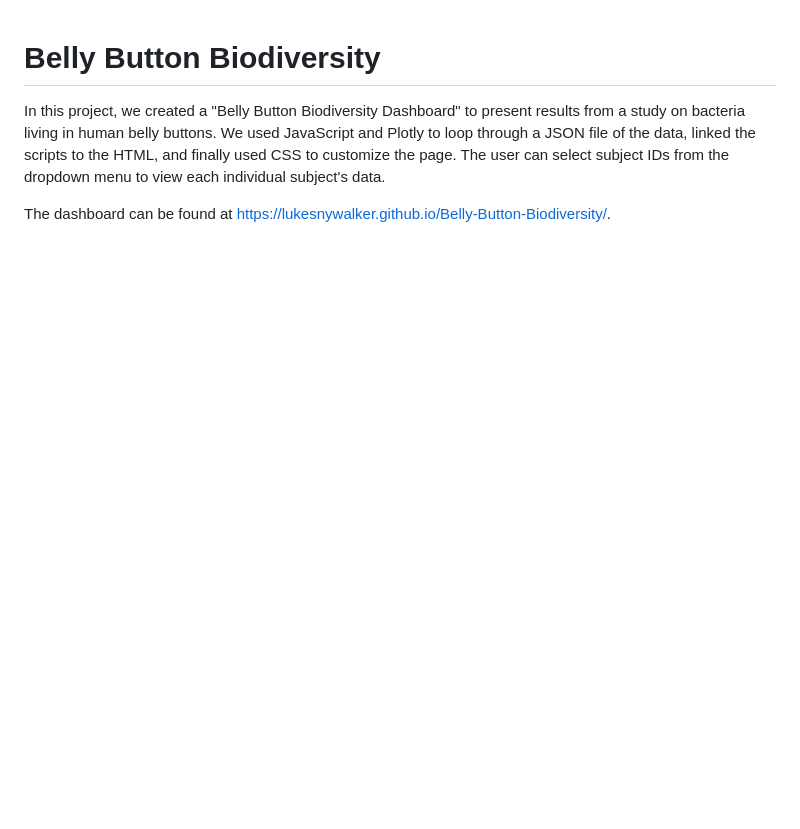
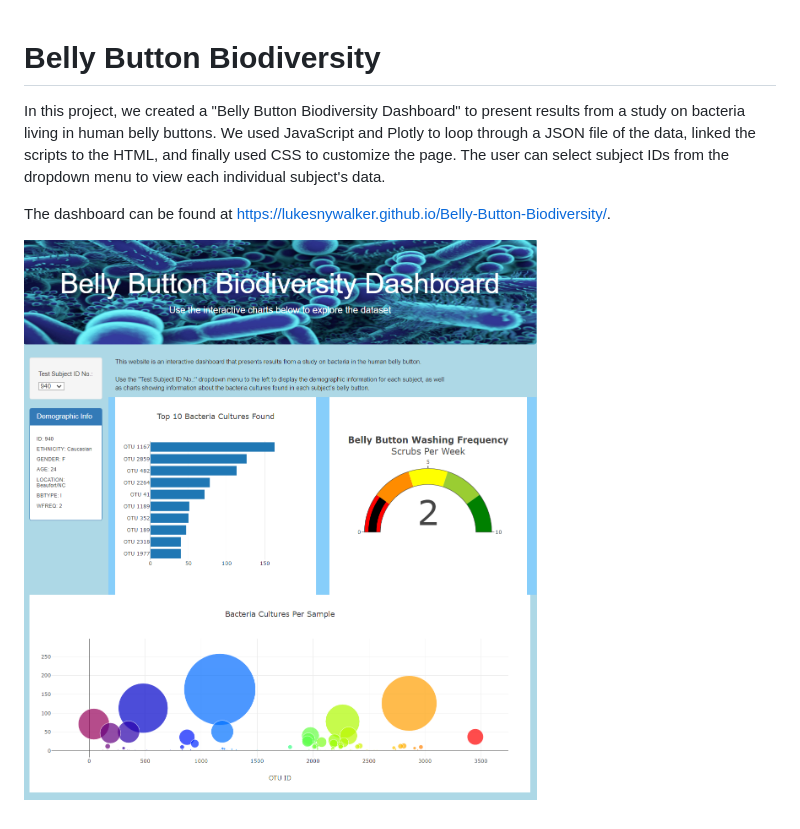
Before and after one commit to lukesnyder98/Belly-Button-Biodiversity, a Markdown page: README.md, the part around the change. GitHub-like rendering; pictures changed too: dashboard_screenshot.png (added); blank space fills up the shorter version.

Commit message:
Adding screenshot of the dashboard to README

```diff
--- a/README.md
+++ b/README.md
@@ -3,3 +3,5 @@
 In this project, we created a "Belly Button Biodiversity Dashboard" to present results from a study on bacteria living in human belly buttons. We used JavaScript and Plotly to loop through a JSON file of the data, linked the scripts to the HTML, and finally used CSS to customize the page. The user can select subject IDs from the dropdown menu to view each individual subject's data.
 
 The dashboard can be found at https://lukesnywalker.github.io/Belly-Button-Biodiversity/.
+
+![Screenshot of the default appearance of the dashboard](dashboard_screenshot.png)
```
